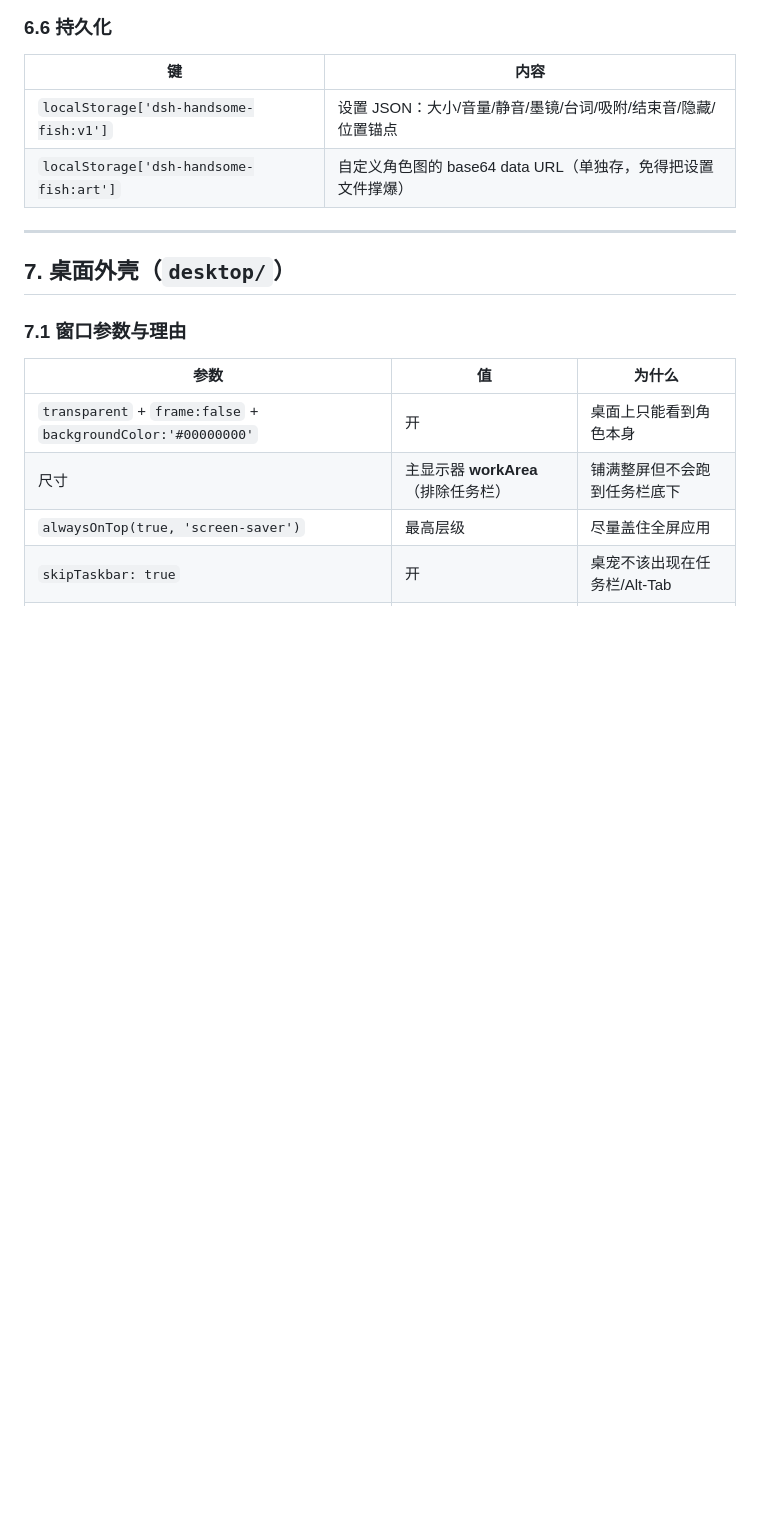
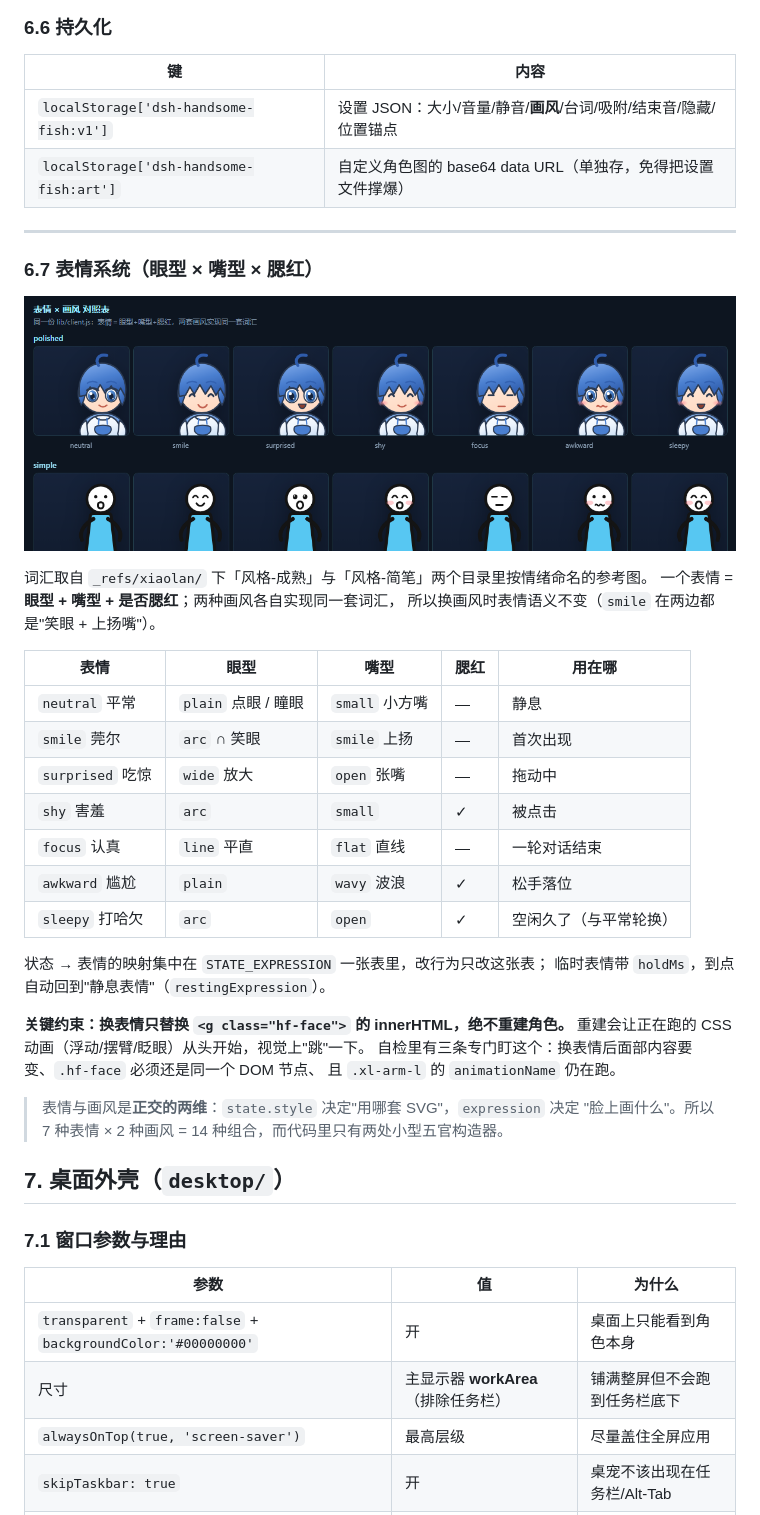
Before and after one commit to JiangTing4ver/handsomeFish, a Markdown page: docs/architecture.md, the part around the change. Rendered like a GitHub page; pictures changed too: docs/shots/expressions.png (added); blank space fills up the shorter version.

```diff
--- a/docs/architecture.md
+++ b/docs/architecture.md
@@ -256,10 +256,39 @@ renderCharacter():
 
 | 键 | 内容 |
 |---|---|
-| `localStorage['dsh-handsome-fish:v1']` | 设置 JSON：大小/音量/静音/墨镜/台词/吸附/结束音/隐藏/位置锚点 |
+| `localStorage['dsh-handsome-fish:v1']` | 设置 JSON：大小/音量/静音/**画风**/台词/吸附/结束音/隐藏/位置锚点 |
 | `localStorage['dsh-handsome-fish:art']` | 自定义角色图的 base64 data URL（单独存，免得把设置文件撑爆） |
 
 ---
+
+### 6.7 表情系统（眼型 × 嘴型 × 腮红）
+
+![表情 × 画风对照表](shots/expressions.png)
+
+词汇取自 `_refs/xiaolan/` 下「风格-成熟」与「风格-简笔」两个目录里按情绪命名的参考图。
+一个表情 = **眼型 + 嘴型 + 是否腮红**；两种画风各自实现同一套词汇，
+所以换画风时表情语义不变（`smile` 在两边都是"笑眼 + 上扬嘴"）。
+
+| 表情 | 眼型 | 嘴型 | 腮红 | 用在哪 |
+|---|---|---|---|---|
+| `neutral` 平常 | `plain` 点眼 / 瞳眼 | `small` 小方嘴 | — | 静息 |
+| `smile` 莞尔 | `arc` ∩ 笑眼 | `smile` 上扬 | — | 首次出现 |
+| `surprised` 吃惊 | `wide` 放大 | `open` 张嘴 | — | 拖动中 |
+| `shy` 害羞 | `arc` | `small` | ✓ | 被点击 |
+| `focus` 认真 | `line` 平直 | `flat` 直线 | — | 一轮对话结束 |
+| `awkward` 尴尬 | `plain` | `wavy` 波浪 | ✓ | 松手落位 |
+| `sleepy` 打哈欠 | `arc` | `open` | ✓ | 空闲久了（与平常轮换） |
+
+状态 → 表情的映射集中在 `STATE_EXPRESSION` 一张表里，改行为只改这张表；
+临时表情带 `holdMs`，到点自动回到"静息表情"（`restingExpression`）。
+
+**关键约束：换表情只替换 `<g class="hf-face">` 的 innerHTML，绝不重建角色。**
+重建会让正在跑的 CSS 动画（浮动/摆臂/眨眼）从头开始，视觉上"跳"一下。
+自检里有三条专门盯这个：换表情后面部内容要变、`.hf-face` 必须还是同一个 DOM 节点、
+且 `.xl-arm-l` 的 `animationName` 仍在跑。
+
+> 表情与画风是**正交的两维**：`state.style` 决定"用哪套 SVG"，`expression` 决定
+> "脸上画什么"。所以 7 种表情 × 2 种画风 = 14 种组合，而代码里只有两处小型五官构造器。
 
 ## 7. 桌面外壳（`desktop/`）
 
```
Also changed, not shown: README.md (+3 -0 lines), 3 other files.
